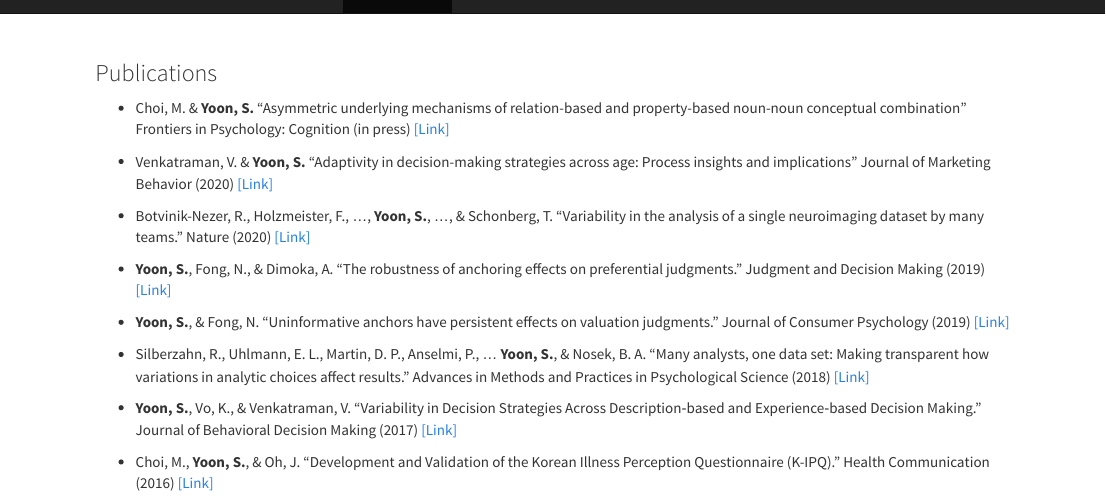
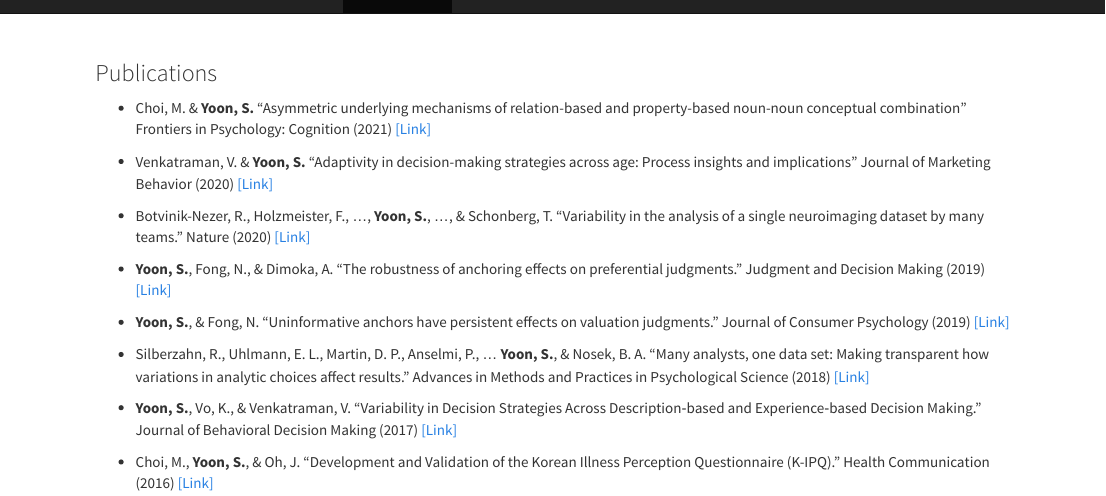
Before and after one commit to ssyoon/ssyoon.github.io, an R Markdown document (cv.Rmd): the page in a window 1100 px wide, from its top. The pictures show the output file cv.html that the author committed with the source, opened offline; library style sheets and scripts come from the installed R packages.

Commit message:
added publication

```diff
--- a/_site.yml
+++ b/_site.yml
@@ -10,8 +10,8 @@ navbar:
       href: about.html
     - text: "Publications"
       href: cv.html
-    - text: "Teaching"
-      href: teaching.html
+    #- text: "Teaching"
+    #  href: teaching.html
 
   right:
     - icon: fa-envelope-o
--- a/cv.Rmd
+++ b/cv.Rmd
@@ -1,7 +1,7 @@
 <br>
 
 ### Publications
-- Choi, M. & **Yoon, S.** "Asymmetric underlying mechanisms of relation-based and property-based noun-noun conceptual combination" Frontiers in Psychology: Cognition (in press) [[Link]](https://www.frontiersin.org/articles/10.3389/fpsyg.2021.567971/abstract)
+- Choi, M. & **Yoon, S.** "Asymmetric underlying mechanisms of relation-based and property-based noun-noun conceptual combination" Frontiers in Psychology: Cognition (2021) [[Link]](https://www.frontiersin.org/articles/10.3389/fpsyg.2021.567971/abstract)
 
 - Venkatraman, V. & **Yoon, S.** "Adaptivity in decision-making strategies across age: Process insights and implications" Journal of Marketing Behavior (2020) [[Link]](https://www.nowpublishers.com/article/Details/JMB-0067)
 
```
Also changed, not shown: about.html, cv.html, index.html, teaching.html, 1 other file.
